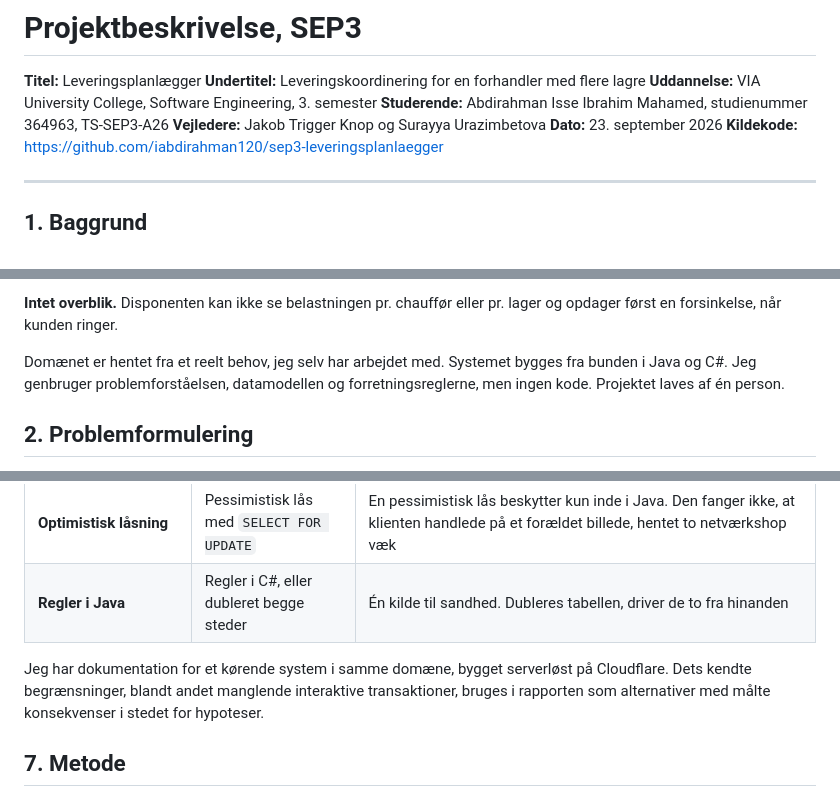
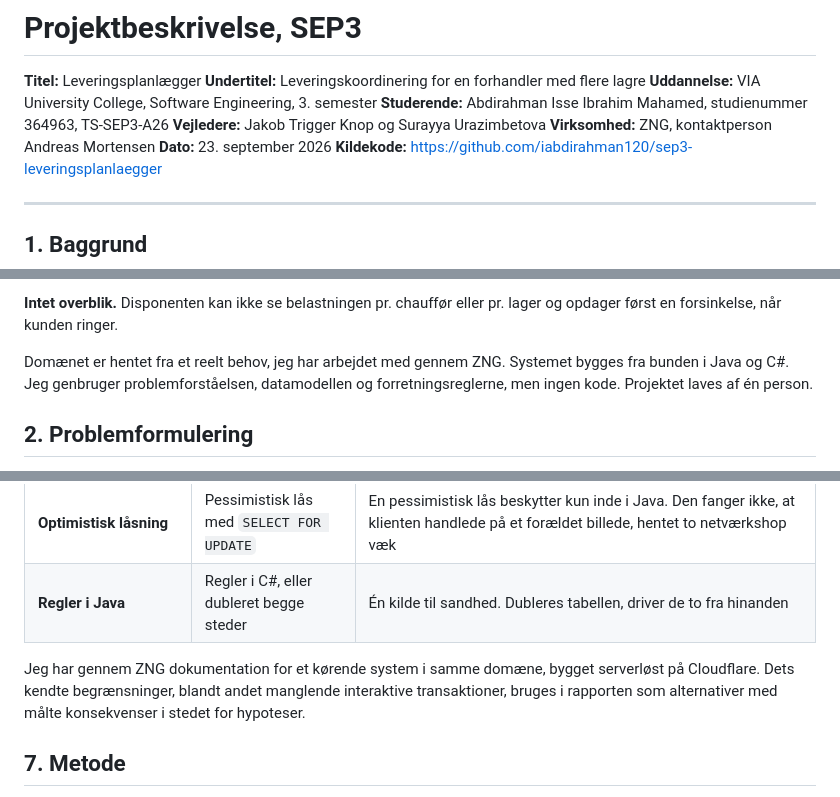
Before and after one commit to iabdirahman120/sep3-leveringsplanlaegger, a Markdown page: docs/projektbeskrivelse.md, 3 parts joined by grey strips. Drawn GitHub-style.

Commit message:
ZNG som virksomhed på forsiden og i baggrunden

```diff
--- a/docs/projektbeskrivelse.md
+++ b/docs/projektbeskrivelse.md
@@ -5,6 +5,7 @@
 **Uddannelse:** VIA University College, Software Engineering, 3. semester
 **Studerende:** Abdirahman Isse Ibrahim Mahamed, studienummer 364963, TS-SEP3-A26
 **Vejledere:** Jakob Trigger Knop og Surayya Urazimbetova
+**Virksomhed:** ZNG, kontaktperson Andreas Mortensen
 **Dato:** 23. september 2026
 **Kildekode:** https://github.com/iabdirahman120/sep3-leveringsplanlaegger
 
@@ -28,7 +29,7 @@ mod påstand.
 **Intet overblik.** Disponenten kan ikke se belastningen pr. chauffør eller
 pr. lager og opdager først en forsinkelse, når kunden ringer.
 
-Domænet er hentet fra et reelt behov, jeg selv har arbejdet med. Systemet
+Domænet er hentet fra et reelt behov, jeg har arbejdet med gennem ZNG. Systemet
 bygges fra bunden i Java og C#. Jeg genbruger problemforståelsen, datamodellen
 og forretningsreglerne, men ingen kode. Projektet laves af én person.
 
@@ -204,8 +205,8 @@ bevidst betalt.
 | **Optimistisk låsning** | Pessimistisk lås med `SELECT FOR UPDATE` | En pessimistisk lås beskytter kun inde i Java. Den fanger ikke, at klienten handlede på et forældet billede, hentet to netværkshop væk |
 | **Regler i Java** | Regler i C#, eller dubleret begge steder | Én kilde til sandhed. Dubleres tabellen, driver de to fra hinanden |
 
-Jeg har dokumentation for et kørende system i samme domæne, bygget serverløst
-på Cloudflare. Dets kendte begrænsninger, blandt andet manglende interaktive
+Jeg har gennem ZNG dokumentation for et kørende system i samme domæne, bygget
+serverløst på Cloudflare. Dets kendte begrænsninger, blandt andet manglende interaktive
 transaktioner, bruges i rapporten som alternativer med målte konsekvenser i
 stedet for hypoteser.
 
```
